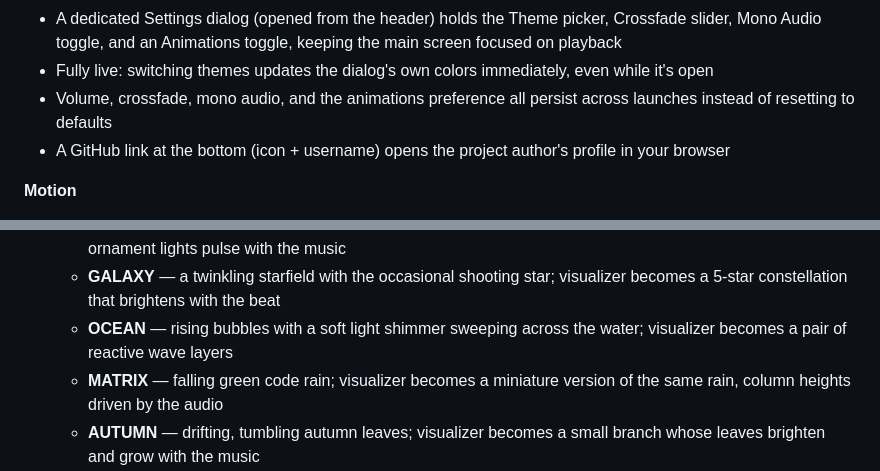
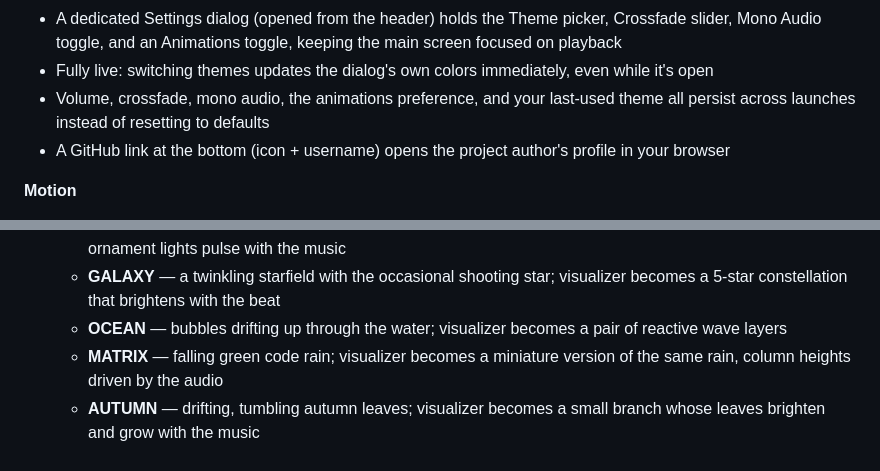
Before and after one commit to Kizarov3/CDPlayer, a Markdown page: README.md, 2 parts joined by grey strips. GitHub-like rendering.

Commit message:
Update README for theme persistence and Ocean's simplified rendering
Co-Authored-By: Claude Sonnet 5 <noreply@anthropic.com>

```diff
--- a/README.md
+++ b/README.md
@@ -58,7 +58,7 @@ See [Installing FFmpeg](#installing-ffmpeg) below for your platform.
 **Settings**
 - A dedicated Settings dialog (opened from the header) holds the Theme picker, Crossfade slider, Mono Audio toggle, and an Animations toggle, keeping the main screen focused on playback
 - Fully live: switching themes updates the dialog's own colors immediately, even while it's open
-- Volume, crossfade, mono audio, and the animations preference all persist across launches instead of resetting to defaults
+- Volume, crossfade, mono audio, the animations preference, and your last-used theme all persist across launches instead of resetting to defaults
 - A GitHub link at the bottom (icon + username) opens the project author's profile in your browser
 
 **Motion**
@@ -74,7 +74,7 @@ See [Installing FFmpeg](#installing-ffmpeg) below for your platform.
 - Five of them replace the plain bar visualizer with a themed, audio-reactive shape driven by the exact same levels the bars use:
   - **SNOW** — gently falling snow across the whole window; visualizer becomes a small pine tree whose ornament lights pulse with the music
   - **GALAXY** — a twinkling starfield with the occasional shooting star; visualizer becomes a 5-star constellation that brightens with the beat
-  - **OCEAN** — rising bubbles with a soft light shimmer sweeping across the water; visualizer becomes a pair of reactive wave layers
+  - **OCEAN** — bubbles drifting up through the water; visualizer becomes a pair of reactive wave layers
   - **MATRIX** — falling green code rain; visualizer becomes a miniature version of the same rain, column heights driven by the audio
   - **AUTUMN** — drifting, tumbling autumn leaves; visualizer becomes a small branch whose leaves brighten and grow with the music
 
```
